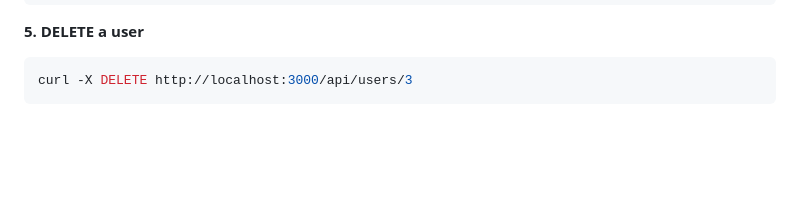
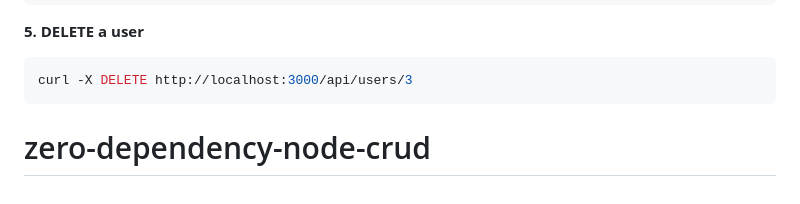
Before and after one commit to yusufdupsc1/zero-dependency-node-crud, a Markdown page: README.md, the part around the change. Drawn GitHub-style; blank space fills up the shorter version.

````diff
--- a/README.md
+++ b/README.md
@@ -98,3 +98,4 @@ curl -X PUT -H "Content-Type: application/json" -d '{"name": "Alice Smith"}' htt
 ```bash
 curl -X DELETE http://localhost:3000/api/users/3
 ```
+# zero-dependency-node-crud
````
